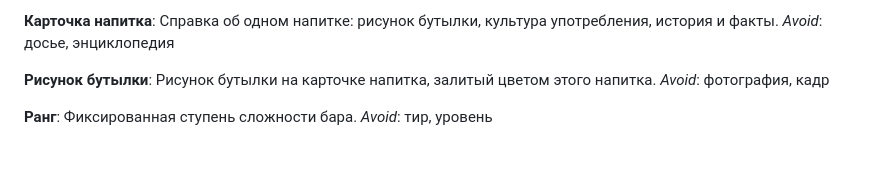
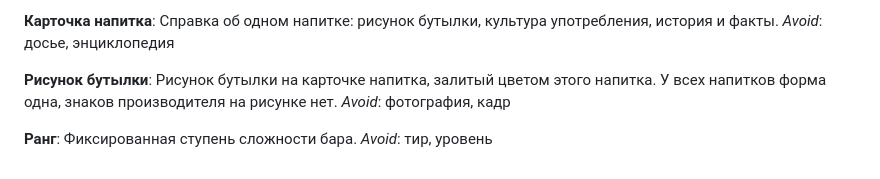
Before and after one commit to bndby/by.bnd.alconavt, a Markdown page: GLOSSARY.md, the part around the change. GitHub-like rendering.

Commit message:
Зафиксировать одну форму рисунка бутылки без знаков дома.
У всех напитков рисунок одной формы и различается цветом. Этикетки, логотипа и узнаваемой бутылки производителя на нём нет.

Co-authored-by: Bandarenka Yura <bndby@users.noreply.github.com>

```diff
--- a/GLOSSARY.md
+++ b/GLOSSARY.md
@@ -111,7 +111,7 @@ _Avoid_: переигрывание уровня, продолжение пар
 _Avoid_: досье, энциклопедия
 
 **Рисунок бутылки**:
-Рисунок бутылки на карточке напитка, залитый цветом этого напитка.
+Рисунок бутылки на карточке напитка, залитый цветом этого напитка. У всех напитков форма одна, знаков производителя на рисунке нет.
 _Avoid_: фотография, кадр
 
 **Ранг**:
```
Also changed, not shown: 1 other file.
